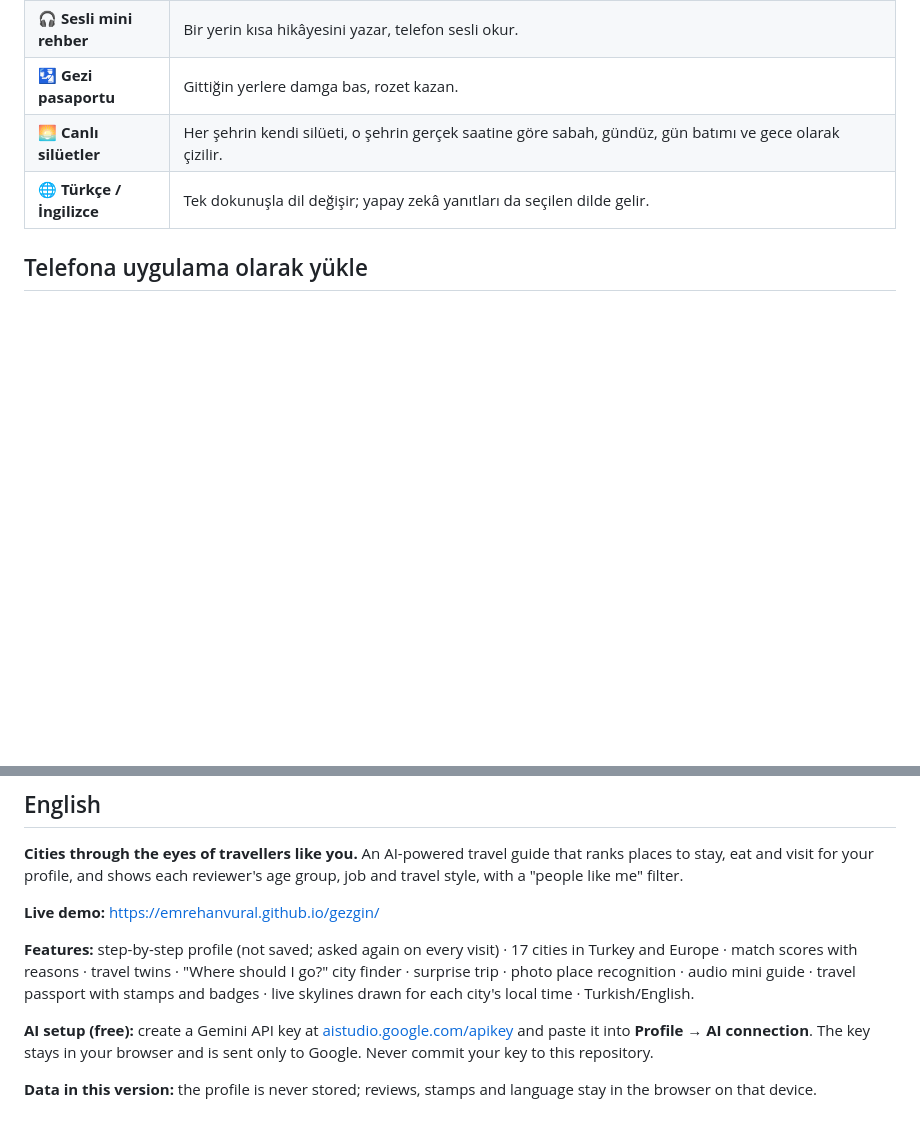
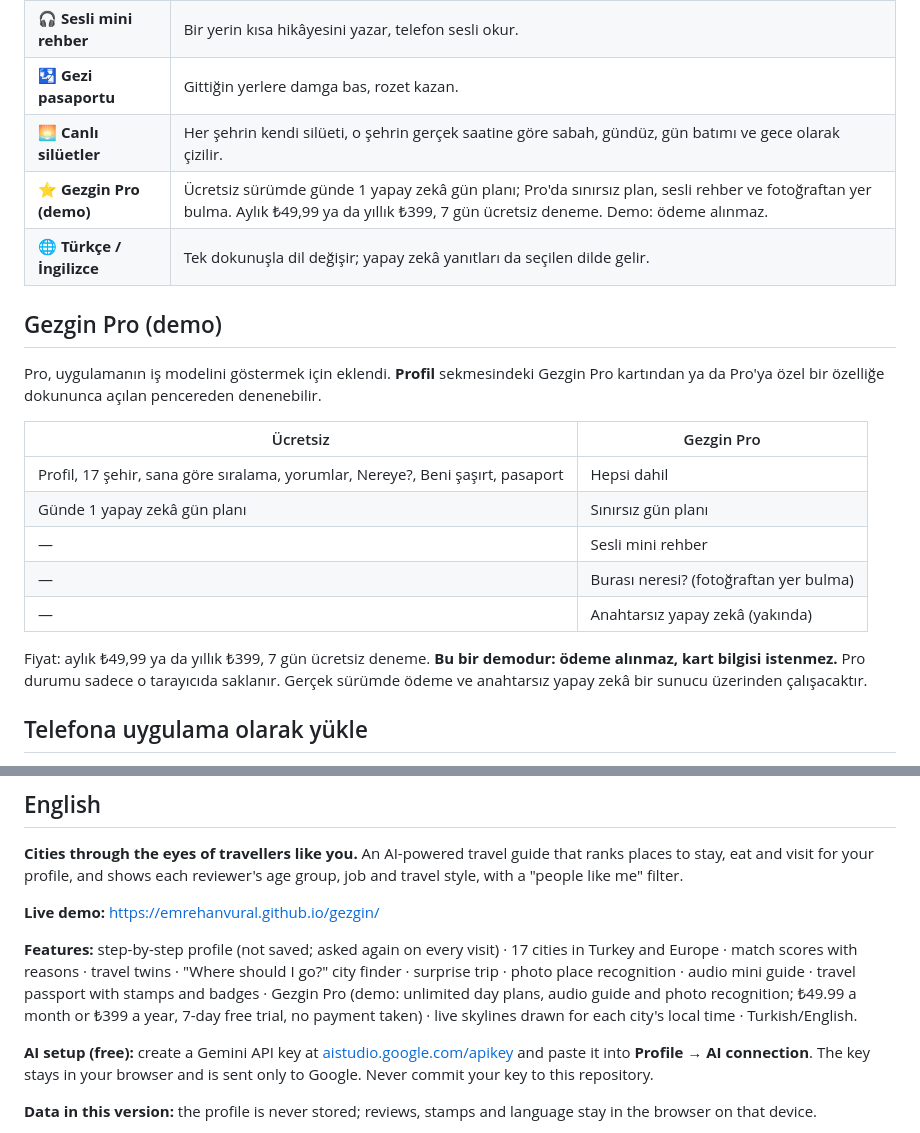
Before and after one commit to emrehanvural/gezgin, a Markdown page: README.md, 2 parts joined by grey strips. Drawn GitHub-style; blank space fills up the shorter version.

Commit message:
Document Gezgin Pro (demo) in README

```diff
--- a/README.md
+++ b/README.md
@@ -31,7 +31,22 @@ Tripadvisor'da 4,5 yıldızlı bir otel 21 yaşındaki bir öğrenci için de 60
 | 🎧 **Sesli mini rehber** | Bir yerin kısa hikâyesini yazar, telefon sesli okur. |
 | 🛂 **Gezi pasaportu** | Gittiğin yerlere damga bas, rozet kazan. |
 | 🌅 **Canlı silüetler** | Her şehrin kendi silüeti, o şehrin gerçek saatine göre sabah, gündüz, gün batımı ve gece olarak çizilir. |
+| ⭐ **Gezgin Pro (demo)** | Ücretsiz sürümde günde 1 yapay zekâ gün planı; Pro'da sınırsız plan, sesli rehber ve fotoğraftan yer bulma. Aylık ₺49,99 ya da yıllık ₺399, 7 gün ücretsiz deneme. Demo: ödeme alınmaz. |
 | 🌐 **Türkçe / İngilizce** | Tek dokunuşla dil değişir; yapay zekâ yanıtları da seçilen dilde gelir. |
+
+## Gezgin Pro (demo)
+
+Pro, uygulamanın iş modelini göstermek için eklendi. **Profil** sekmesindeki Gezgin Pro kartından ya da Pro'ya özel bir özelliğe dokununca açılan pencereden denenebilir.
+
+| Ücretsiz | Gezgin Pro |
+|---|---|
+| Profil, 17 şehir, sana göre sıralama, yorumlar, Nereye?, Beni şaşırt, pasaport | Hepsi dahil |
+| Günde 1 yapay zekâ gün planı | Sınırsız gün planı |
+| — | Sesli mini rehber |
+| — | Burası neresi? (fotoğraftan yer bulma) |
+| — | Anahtarsız yapay zekâ (yakında) |
+
+Fiyat: aylık ₺49,99 ya da yıllık ₺399, 7 gün ücretsiz deneme. **Bu bir demodur: ödeme alınmaz, kart bilgisi istenmez.** Pro durumu sadece o tarayıcıda saklanır. Gerçek sürümde ödeme ve anahtarsız yapay zekâ bir sunucu üzerinden çalışacaktır.
 
 ## Telefona uygulama olarak yükle
 
@@ -87,7 +102,7 @@ An AI-powered travel guide that ranks places to stay, eat and visit for your pro
 
 **Live demo:** https://emrehanvural.github.io/gezgin/
 
-**Features:** step-by-step profile (not saved; asked again on every visit) · 17 cities in Turkey and Europe · match scores with reasons · travel twins · "Where should I go?" city finder · surprise trip · photo place recognition · audio mini guide · travel passport with stamps and badges · live skylines drawn for each city's local time · Turkish/English.
+**Features:** step-by-step profile (not saved; asked again on every visit) · 17 cities in Turkey and Europe · match scores with reasons · travel twins · "Where should I go?" city finder · surprise trip · photo place recognition · audio mini guide · travel passport with stamps and badges · Gezgin Pro (demo: unlimited day plans, audio guide and photo recognition; ₺49.99 a month or ₺399 a year, 7-day free trial, no payment taken) · live skylines drawn for each city's local time · Turkish/English.
 
 **AI setup (free):** create a Gemini API key at [aistudio.google.com/apikey](https://aistudio.google.com/apikey) and paste it into **Profile → AI connection**. The key stays in your browser and is sent only to Google. Never commit your key to this repository.
 
```
